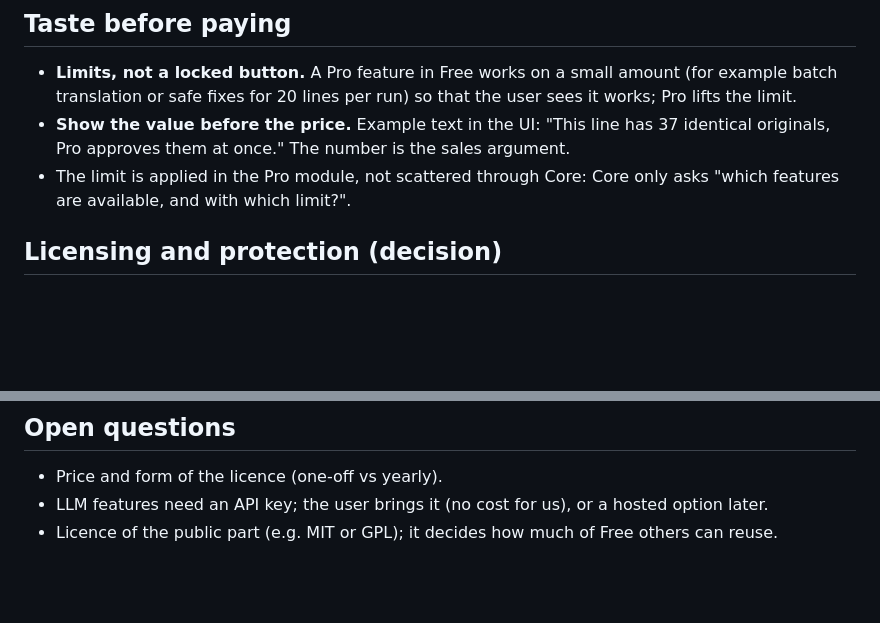
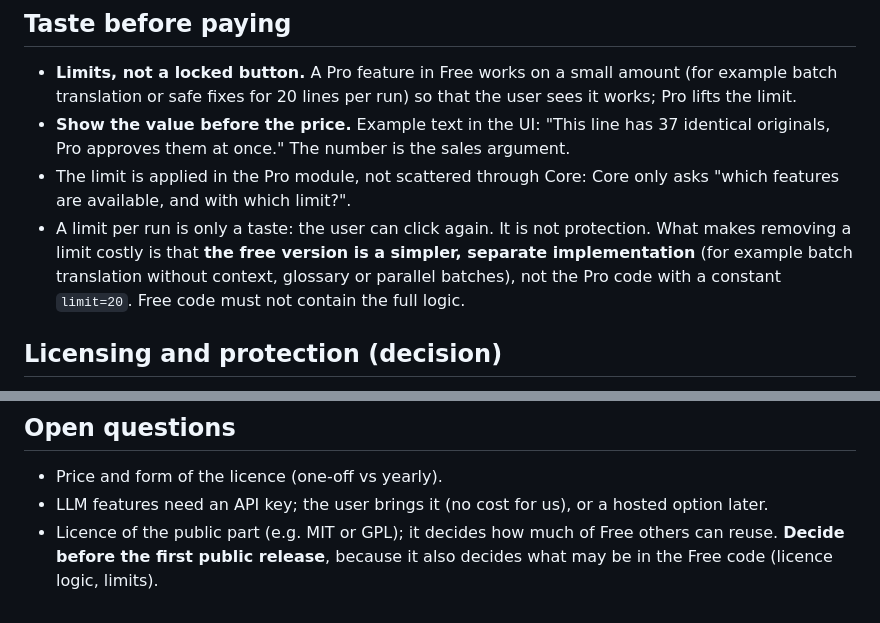
Before and after one commit to Filiposakkq/Lexo-Private, a Markdown page: docs/FEATURES.md, 2 parts joined by grey strips. Drawn GitHub-style; blank space fills up the shorter version.

```diff
--- a/docs/FEATURES.md
+++ b/docs/FEATURES.md
@@ -54,6 +54,7 @@ The app and its UI are **English first**. Everything that depends on the languag
 - **Limits, not a locked button.** A Pro feature in Free works on a small amount (for example batch translation or safe fixes for 20 lines per run) so that the user sees it works; Pro lifts the limit.
 - **Show the value before the price.** Example text in the UI: "This line has 37 identical originals, Pro approves them at once." The number is the sales argument.
 - The limit is applied in the Pro module, not scattered through Core: Core only asks "which features are available, and with which limit?".
+- A limit per run is only a taste: the user can click again. It is not protection. What makes removing a limit costly is that **the free version is a simpler, separate implementation** (for example batch translation without context, glossary or parallel batches), not the Pro code with a constant `limit=20`. Free code must not contain the full logic.
 
 ## Licensing and protection (decision)
 Status: **decided in principle, built at release (roadmap step 6)**. The source code stays **private** for now; whether any
@@ -84,4 +85,4 @@ Moving a feature from Free to Pro after users have it is unpopular, so decide be
 ## Open questions
 - Price and form of the licence (one-off vs yearly).
 - LLM features need an API key; the user brings it (no cost for us), or a hosted option later.
-- Licence of the public part (e.g. MIT or GPL); it decides how much of Free others can reuse.
+- Licence of the public part (e.g. MIT or GPL); it decides how much of Free others can reuse. **Decide before the first public release**, because it also decides what may be in the Free code (licence logic, limits).
```
Also changed, not shown: docs/DATA-LAYOUT.md (+15 -3 lines).
